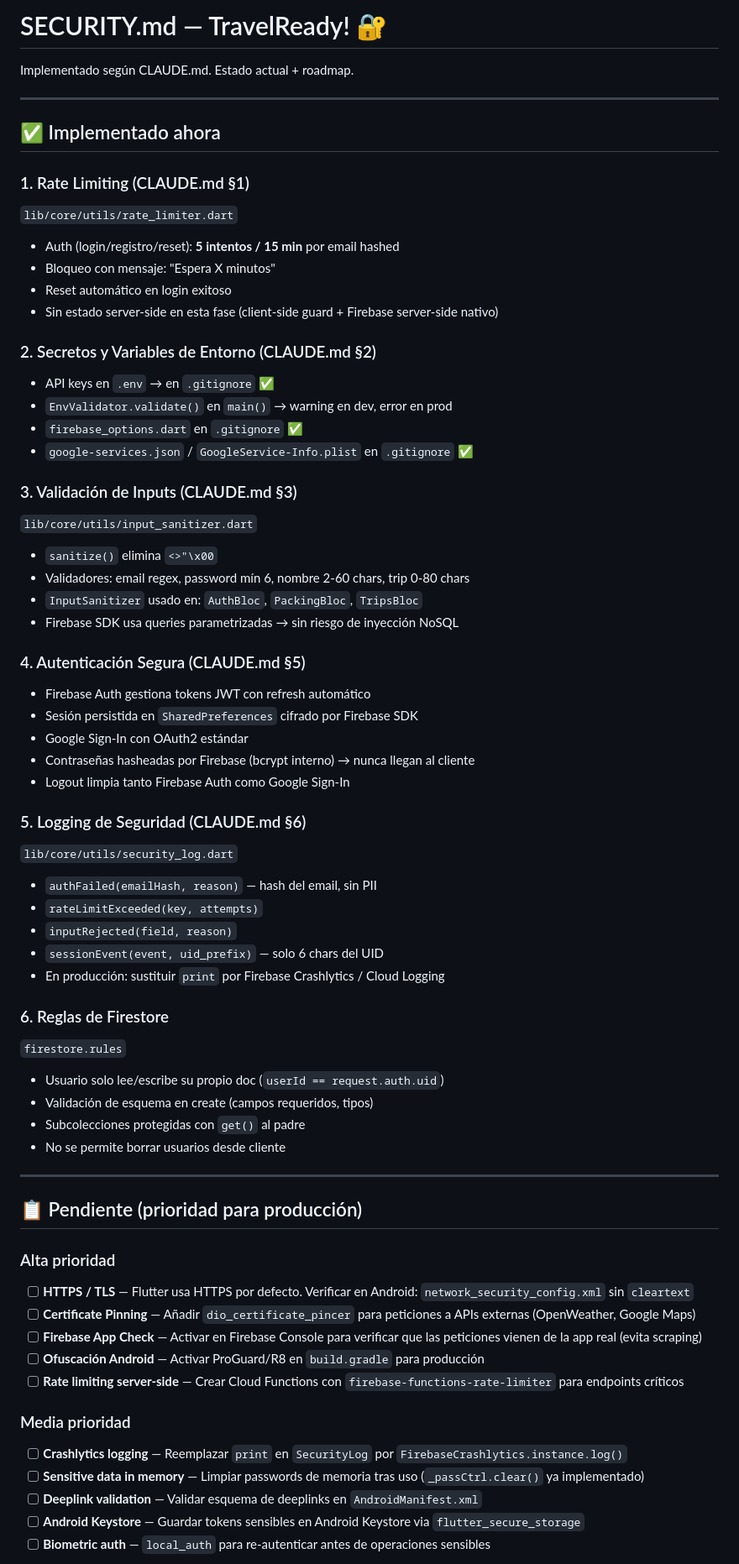
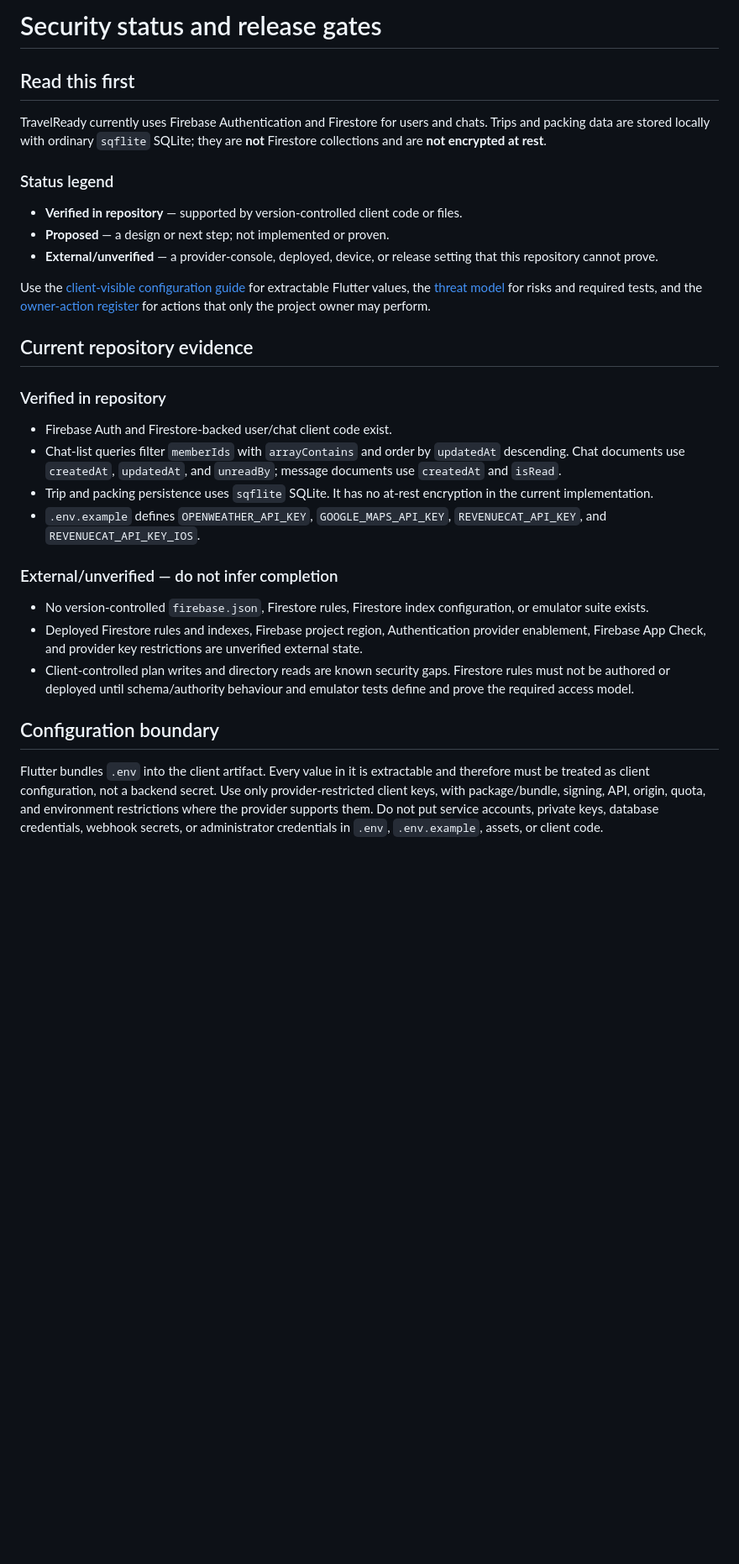
Before and after one commit to buendidev/TravelReady, a Markdown page: SECURITY.md, the part around one of its changes. Shown at 84% size. Rendered like a GitHub page; blank space fills up the shorter version.

```diff
--- a/SECURITY.md
+++ b/SECURITY.md
@@ -1,67 +1,33 @@
-# SECURITY.md — TravelReady! 🔐
-Implementado según CLAUDE.md. Estado actual + roadmap.
+# Security status and release gates
 
----
+## Read this first
 
-## ✅ Implementado ahora
+TravelReady currently uses Firebase Authentication and Firestore for users and chats. Trips and packing data are stored locally with ordinary `sqflite` SQLite; they are **not** Firestore collections and are **not encrypted at rest**.
 
-### 1. Rate Limiting (CLAUDE.md §1)
-`lib/core/utils/rate_limiter.dart`
-- Auth (login/registro/reset): **5 intentos / 15 min** por email hashed
-- Bloqueo con mensaje: "Espera X minutos"
-- Reset automático en login exitoso
-- Sin estado server-side en esta fase (client-side guard + Firebase server-side nativo)
+### Status legend
 
-### 2. Secretos y Variables de Entorno (CLAUDE.md §2)
-- API keys en `.env` → en `.gitignore` ✅
-- `EnvValidator.validate()` en `main()` → warning en dev, error en prod
-- `firebase_options.dart` en `.gitignore` ✅
-- `google-services.json` / `GoogleService-Info.plist` en `.gitignore` ✅
+- **Verified in repository** — supported by version-controlled client code or files.
+- **Proposed** — a design or next step; not implemented or proven.
+- **External/unverified** — a provider-console, deployed, device, or release setting that this repository cannot prove.
 
-### 3. Validación de Inputs (CLAUDE.md §3)
-`lib/core/utils/input_sanitizer.dart`
-- `sanitize()` elimina `<>"\x00`
-- Validadores: email regex, password mín 6, nombre 2-60 chars, trip 0-80 chars
-- `InputSanitizer` usado en: `AuthBloc`, `PackingBloc`, `TripsBloc`
-- Firebase SDK usa queries parametrizadas → sin riesgo de inyección NoSQL
+Use the [client-visible configuration guide](docs/production/client-configuration.md) for extractable Flutter values, the [threat model](docs/production/threat-model.md) for risks and required tests, and the [owner-action register](docs/production/owner-action-register.md) for actions that only the project owner may perform.
 
-### 4. Autenticación Segura (CLAUDE.md §5)
-- Firebase Auth gestiona tokens JWT con refresh automático
-- Sesión persistida en `SharedPreferences` cifrado por Firebase SDK
-- Google Sign-In con OAuth2 estándar
-- Contraseñas hasheadas por Firebase (bcrypt interno) → nunca llegan al cliente
-- Logout limpia tanto Firebase Auth como Google Sign-In
+## Current repository evidence
 
-### 5. Logging de Seguridad (CLAUDE.md §6)
-`lib/core/utils/security_log.dart`
-- `authFailed(emailHash, reason)` — hash del email, sin PII
-- `rateLimitExceeded(key, attempts)`
-- `inputRejected(field, reason)`
-- `sessionEvent(event, uid_prefix)` — solo 6 chars del UID
-- En producción: sustituir `print` por Firebase Crashlytics / Cloud Logging
+### Verified in repository
 
-### 6. Reglas de Firestore
-`firestore.rules`
-- Usuario solo lee/escribe su propio doc (`userId == request.auth.uid`)
-- Validación de esquema en create (campos requeridos, tipos)
-- Subcolecciones protegidas con `get()` al padre
-- No se permite borrar usuarios desde cliente
+- Firebase Auth and Firestore-backed user/chat client code exist.
+- Chat-list queries filter `memberIds` with `arrayContains` and order by `updatedAt` descending. Chat documents use `createdAt`, `updatedAt`, and `unreadBy`; message documents use `createdAt` and `isRead`.
+- Trip and packing persistence uses `sqflite` SQLite. It has no at-rest encryption in the current implementation.
+- `.env.example` defines `OPENWEATHER_API_KEY`, `GOOGLE_MAPS_API_KEY`, `REVENUECAT_API_KEY`, and `REVENUECAT_API_KEY_IOS`.
 
----
+### External/unverified — do not infer completion
 
-## 📋 Pendiente (prioridad para producción)
+- No version-controlled `firebase.json`, Firestore rules, Firestore index configuration, or emulator suite exists.
+- Deployed Firestore rules and indexes, Firebase project region, Authentication provider enablement, Firebase App Check, and provider key restrictions are unverified external state.
+- Client-controlled plan writes and directory reads are known security gaps. Firestore rules must not be authored or deployed until schema/authority behaviour and emulator tests define and prove the required access model.
 
-### Alta prioridad
-- [ ] **HTTPS / TLS** — Flutter usa HTTPS por defecto. Verificar en Android: `network_security_config.xml` sin `cleartext`
-- [ ] **Certificate Pinning** — Añadir `dio_certificate_pincer` para peticiones a APIs externas (OpenWeather, Google Maps)
-- [ ] **Firebase App Check** — Activar en Firebase Console para verificar que las peticiones vienen de la app real (evita scraping)
-- [ ] **Ofuscación Android** — Activar ProGuard/R8 en `build.gradle` para producción
-- [ ] **Rate limiting server-side** — Crear Cloud Functions con `firebase-functions-rate-limiter` para endpoints críticos
+## Configuration boundary
 
-### Media prioridad
-- [ ] **Crashlytics logging** — Reemplazar `print` en `SecurityLog` por `FirebaseCrashlytics.instance.log()`
-- [ ] **Sensitive data in memory** — Limpiar passwords de memoria tras uso (`_passCtrl.clear()` ya implementado)
-- [ ] **Deeplink validation** — Validar esquema de deeplinks en `AndroidManifest.xml`
-- [ ] **Android Keystore** — Guardar tokens sensibles en Android Keystore via `flutter_secure_storage`
-- [ ] **Biometric auth** — `local_auth` para re-autenticar antes de operaciones sensibles
+Flutter bundles `.env` into the client artifact. Every value in it is extractable and therefore must be treated as client configuration, not a backend secret. Use only provider-restricted client keys, with package/bundle, signing, API, origin, quota, and environment restrictions where the provider supports them. Do not put service accounts, private keys, database credentials, webhook secrets, or administrator credentials in `.env`, `.env.example`, assets, or client code.
 
```
Also changed, not shown: other parts of SECURITY.md (+20 -43 lines), DB_SETUP.md (+56 -129 lines).
